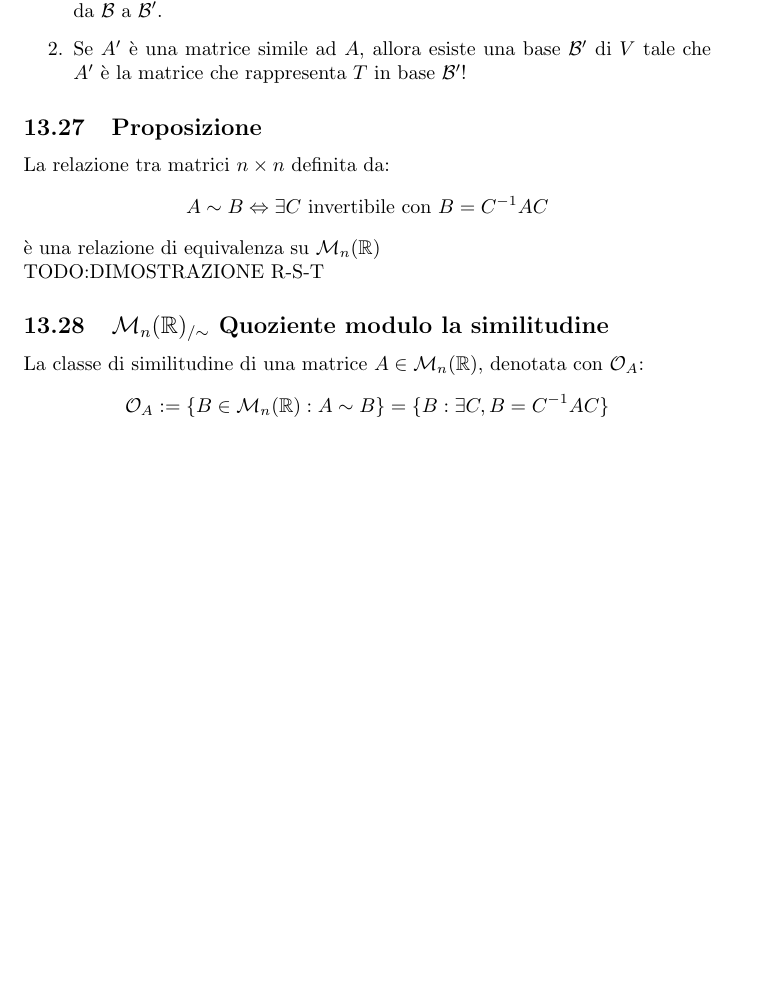
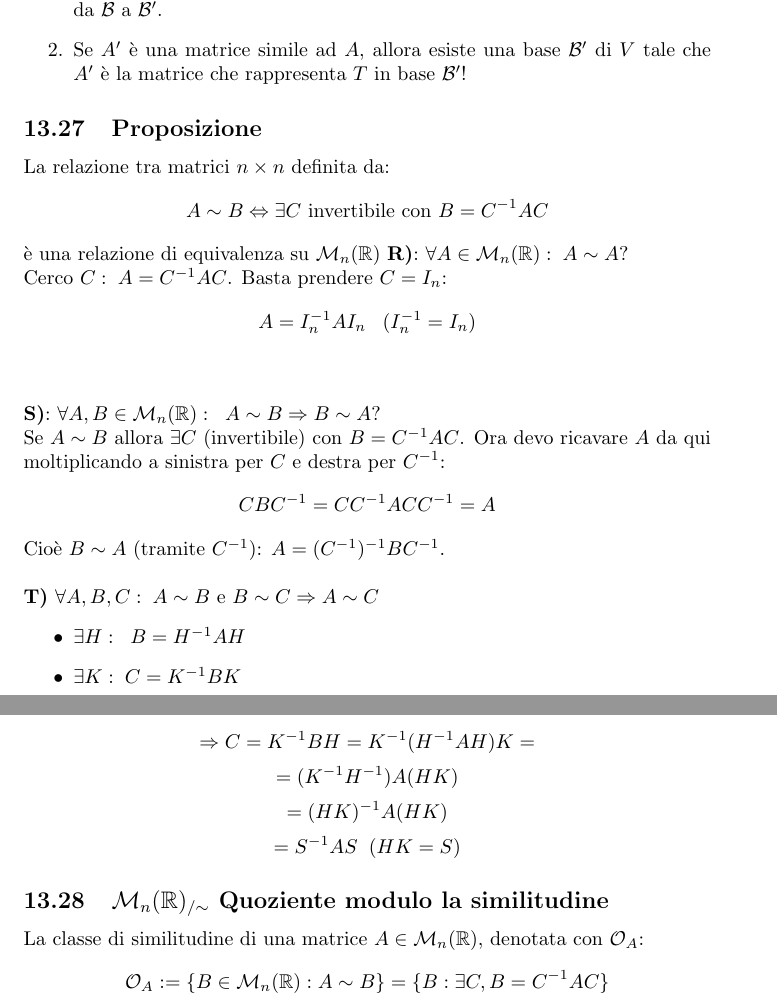
Before and after one commit to Ianneee/Algebra_Malvenuto_definizioni, a LaTeX document (Appunti_algebra.tex, which reads 10_applicazioni_lineari.tex): part of page 71 of 77 before the commit and two parts of pages 72 and 73 of 78 after it, the two joined at a grey line, cut so that both start at the same text, the shorter picture padded with empty space. Compiled offline with pdfLaTeX.

Commit message:
feat scritte alcune dimostrazioni mancanti

```diff
--- a/10_applicazioni_lineari.tex
+++ b/10_applicazioni_lineari.tex
@@ -538,7 +538,26 @@ Data $T:V\rightarrow V$ (endomorfismo) sia $\mathcal{B}$ una base di $V$ e sia $
 La relazione tra matrici $n\times n$ definita da:
 \[A\sim B\Leftrightarrow\exists C\text{ invertibile con } B=C^{-1}AC\]
 è una relazione di equivalenza su $\mathcal{M}_n(\mathbb{R})$
-\\TODO:DIMOSTRAZIONE R-S-T
+\textbf{R)}: $\forall A\in\mathcal{M}_n(\mathbb{R}):\;A\sim A$?
+\\Cerco $C:\; A=C^{-1}AC$. Basta prendere $C=I_n$:
+\[A=I^{-1}_nAI_n\;\;\;(I_n^{-1}=I_n)\]
+\\\\\textbf{S)}: $\forall A,B\in\mathcal{M}_n(\mathbb{R}):\;\;A\sim B\Rightarrow B\sim A$?
+\\Se $A\sim B$ allora $\exists C$ (invertibile) con $B=C^{-1}AC$. Ora devo ricavare $A$ da qui moltiplicando a sinistra per $C$ e destra per $C^{-1}$:
+\[CBC^{-1}=CC^{-1}ACC^{-1}=A\]
+Cioè $B\sim A$ (tramite $C^{-1}$): $A=(C^{-1})^{-1}BC^{-1}$.
+\\\\\textbf{T)} $\forall A,B,C:\; A\sim B$ e $B\sim C\Rightarrow A\sim C$
+\begin{itemize}
+
+\item $\exists H:\;\; B=H^{-1}AH$
+
+\item $\exists K:\; C=K^{-1}BK$
+
+\end{itemize}
+
+\[\Rightarrow C=K^{-1}BH=K^{-1}(H^{-1}AH)K=\]
+\[=(K^{-1}H^{-1})A(HK)\]
+\[=(HK)^{-1}A(HK)\]
+\[=S^{-1}AS\;\;(HK=S)\]
 
 \subsection{$\mathcal{M}_n(\mathbb{R})_{/\sim}$ Quoziente modulo la similitudine}
 La classe di similitudine di una matrice $A\in \mathcal{M}_n(\mathbb{R})$, denotata con $\mathcal{O}_A$:
```
Also changed, not shown: 1_cap1.tex (+20 -2 lines), Appunti_algebra.pdf.
